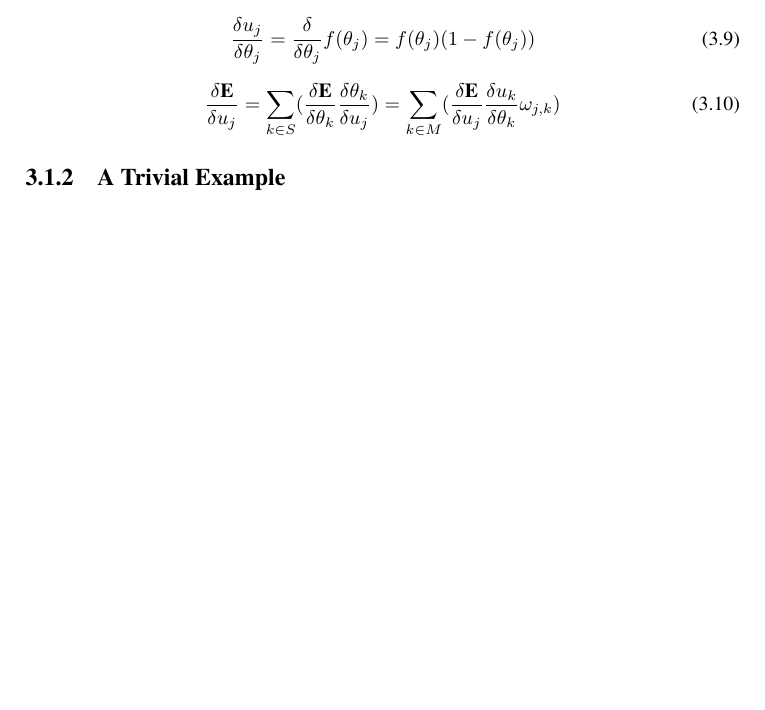
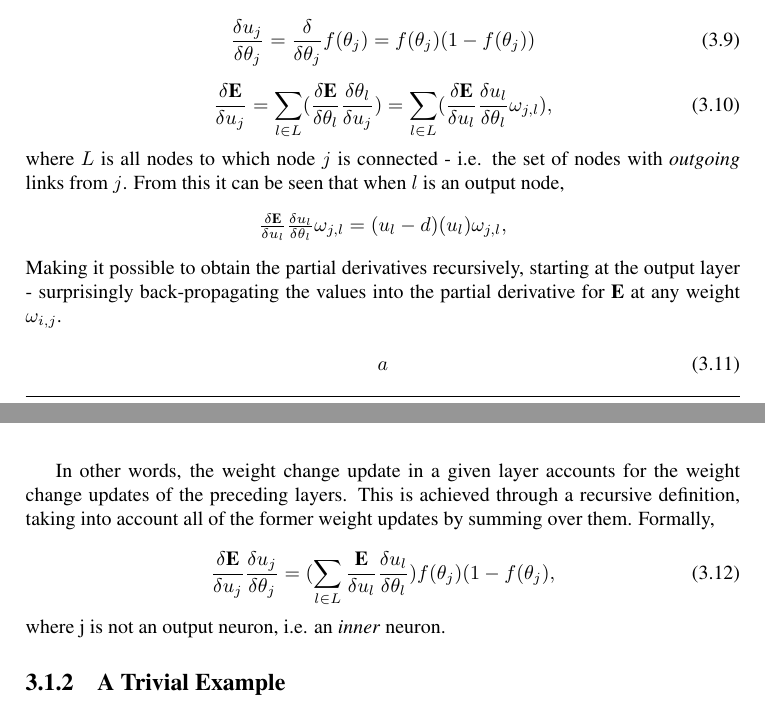
Before and after one commit to sharon778/NTNU-Masters-Thesis, a LaTeX thesis (main.tex, which reads chapter3.tex): part of page 29 of 38 before the commit and two parts of pages 29 and 30 of 38 after it, the two joined at a grey line, cut so that both start at the same text, the shorter picture padded with empty space. Compiled offline with pdfLaTeX.

Commit message:
Probably chucked in all of the formulas for BP.

```diff
--- a/chapter3.tex
+++ b/chapter3.tex
@@ -85,11 +85,31 @@ where $M$ is all nodes with an outgoing connection to node $j$, as defined above
 \end{equation}
 
 \begin{equation}
-    \frac{\delta \textbf{E}}{\delta u_j} = \sum_{k \in S}(\frac{\delta \textbf{E}}{\delta \theta_k}
-    \frac{\delta \theta_k}{\delta u_j})
-    = \sum_{k \in M}(\frac{\delta \textbf{E}}{\delta u_j} \frac{\delta u_k}{\delta \theta_k} \omega_{j,k})
+    \frac{\delta \textbf{E}}{\delta u_j} = \sum_{l \in L}(\frac{\delta \textbf{E}}{\delta \theta_l}
+    \frac{\delta \theta_l}{\delta u_j})
+    = \sum_{l \in L}(\frac{\delta \textbf{E}}{\delta u_l} \frac{\delta u_l}{\delta \theta_l} \omega_{j,l}),
+\end{equation}
+where $L$ is all nodes to which node $j$ is connected - i.e. the set of nodes with \textit{outgoing} links from $j$. From this it can be seen that when $l$ is an output node,
+
+\begin{center}
+\begin{math}
+    \frac{\delta \textbf{E}}{\delta u_l} \frac{\delta u_l}{\delta \theta_l} \omega_{j,l} =
+    (u_l - d) (u_l) \omega_{j,l},
+\end{math}
+\end{center}
+Making it possible to obtain the partial derivatives recursively, starting at the output layer - surprisingly back-propagating the values into the partial derivative for $\textbf{E}$ at any weight $\omega_{i,j}$.
+
+\begin{equation}
+a
 \end{equation}
 
+In other words, the weight change update in a given layer accounts for the weight change updates of the preceding layers. This is achieved through a recursive definition, taking into account all of the former weight updates by summing over them. Formally,
+
+\begin{equation}
+    \frac{\delta \textbf{E}}{\delta u_j}\frac{\delta u_j}{\delta \theta_j} =
+    (\sum_{l \in L}\frac{\textbf{E}}{\delta u_l}\frac{\delta u_l}{\delta \theta_l}) f(\theta_j)(1-f(\theta_j),
+\end{equation}
+where j is not an output neuron, i.e. an \textit{inner} neuron.
 
 \subsection{A Trivial Example}
 
```
Also changed, not shown: chapter3.tex (14 more changed lines).
